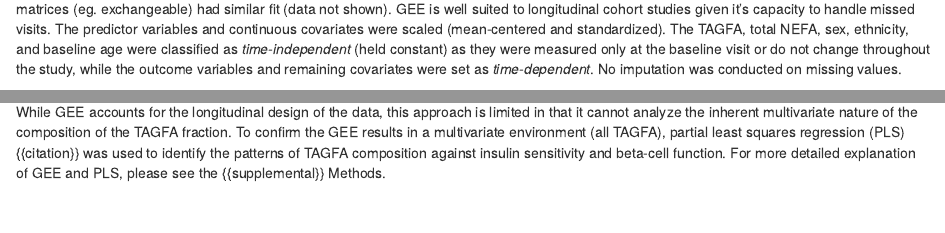
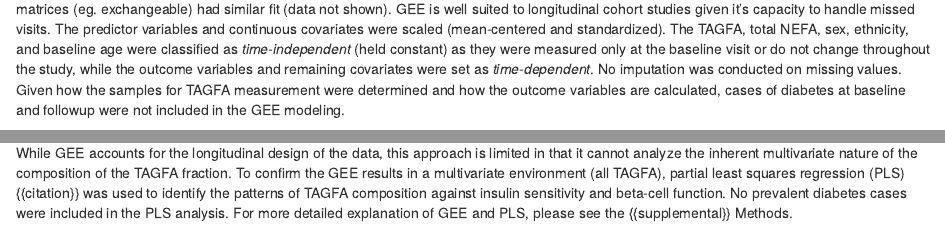
Before and after one commit to lwjohnst86/tagDiabetes, an R Markdown document (doc/manuscript.Rmd): the page in a window 1100 px wide, from 5910 px down, and a second part further down, joined at a grey line. Rendered offline with R 4.5, knitr and Pandoc, with nearby package versions; drawn as R Markdown's standard HTML page in place of the format the file asks for; some code elsewhere in the file could not run offline; a font, style sheet, LaTeX package, included part or bibliography that could not be used is replaced or left out; common packages that the code uses without loading them are loaded.

Commit message:
Added handling of diabetes cases in methods

```diff
--- a/doc/manuscript.Rmd
+++ b/doc/manuscript.Rmd
@@ -289,7 +289,9 @@ total NEFA, sex, ethnicity, and baseline age were classified as
 *time-independent* (held constant) as they were measured only at the baseline
 visit or do not change throughout the study, while the outcome variables and
 remaining covariates were set as *time-dependent*. No imputation was conducted
-on missing values.
+on missing values. Given how the samples for TAGFA measurement were determined
+and how the outcome variables are calculated, cases of diabetes at baseline and
+followup were not included in the GEE modeling.
 
 Covariates were selected based on the previous literature, from directed acyclic
 graph [@Greenland1999a] recommendations (see `r cite_st('dag')`), and from
@@ -310,9 +312,9 @@ limited in that it cannot analyze the inherent multivariate nature of the
 composition of the TAGFA fraction. To confirm the GEE results in a multivariate
 environment (all TAGFA), partial least squares regression (PLS) {{citation}} was
 used to identify the patterns of TAGFA composition against insulin sensitivity
-and beta-cell function.
-For more detailed explanation of GEE and PLS, please see
-the {{supplemental}} Methods.
+and beta-cell function. No prevalent diabetes cases were included in the PLS
+analysis. For more detailed explanation of GEE and PLS, please see the
+{{supplemental}} Methods.
 
 All analyses were performed using R `r getRversion()` [@Rbase], along with the R
 packages geepack `r packageVersion('geepack')` for GEE [@Hoejsgaard2006a] and pls
```
Also changed, not shown: 1 other file.
